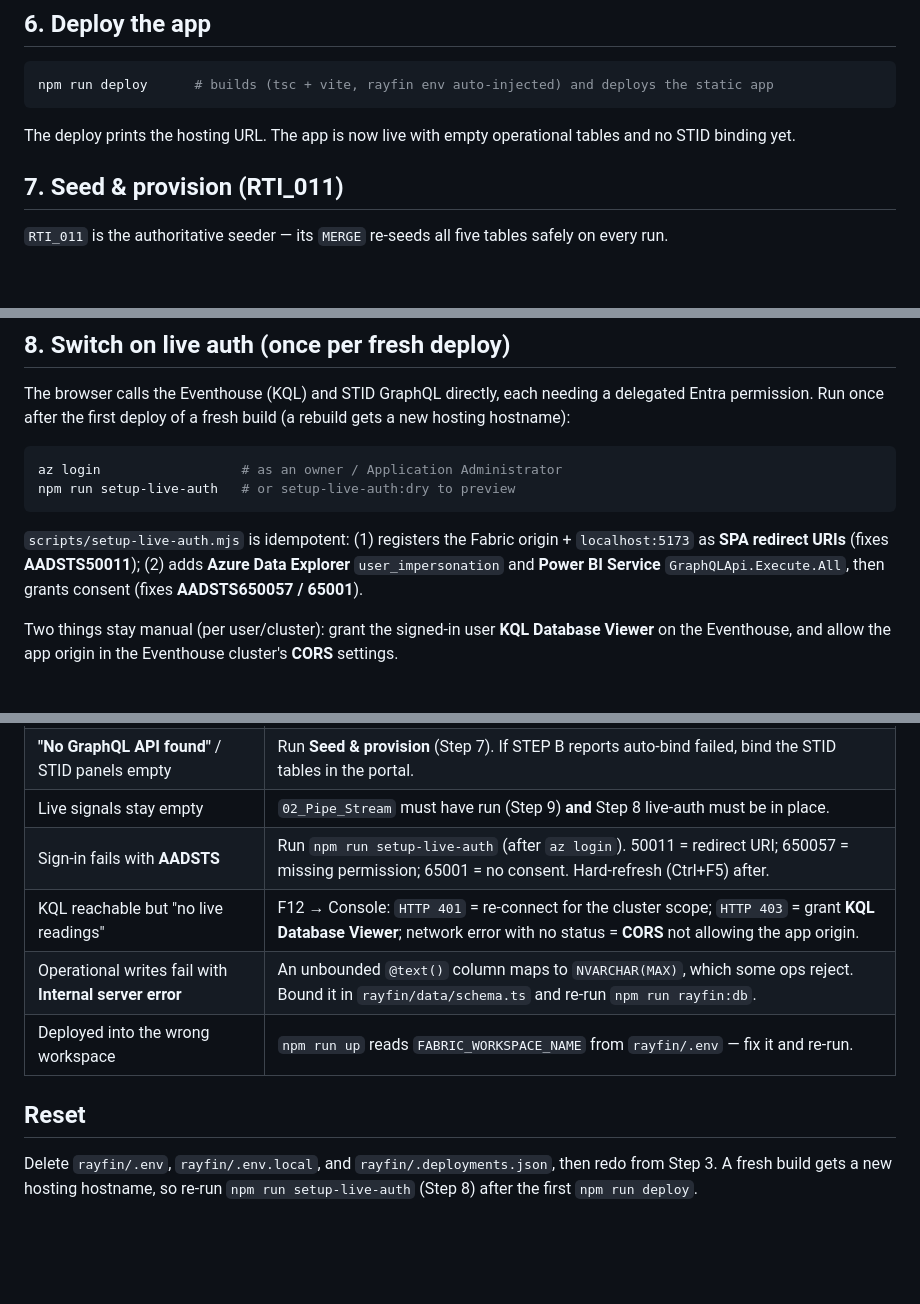
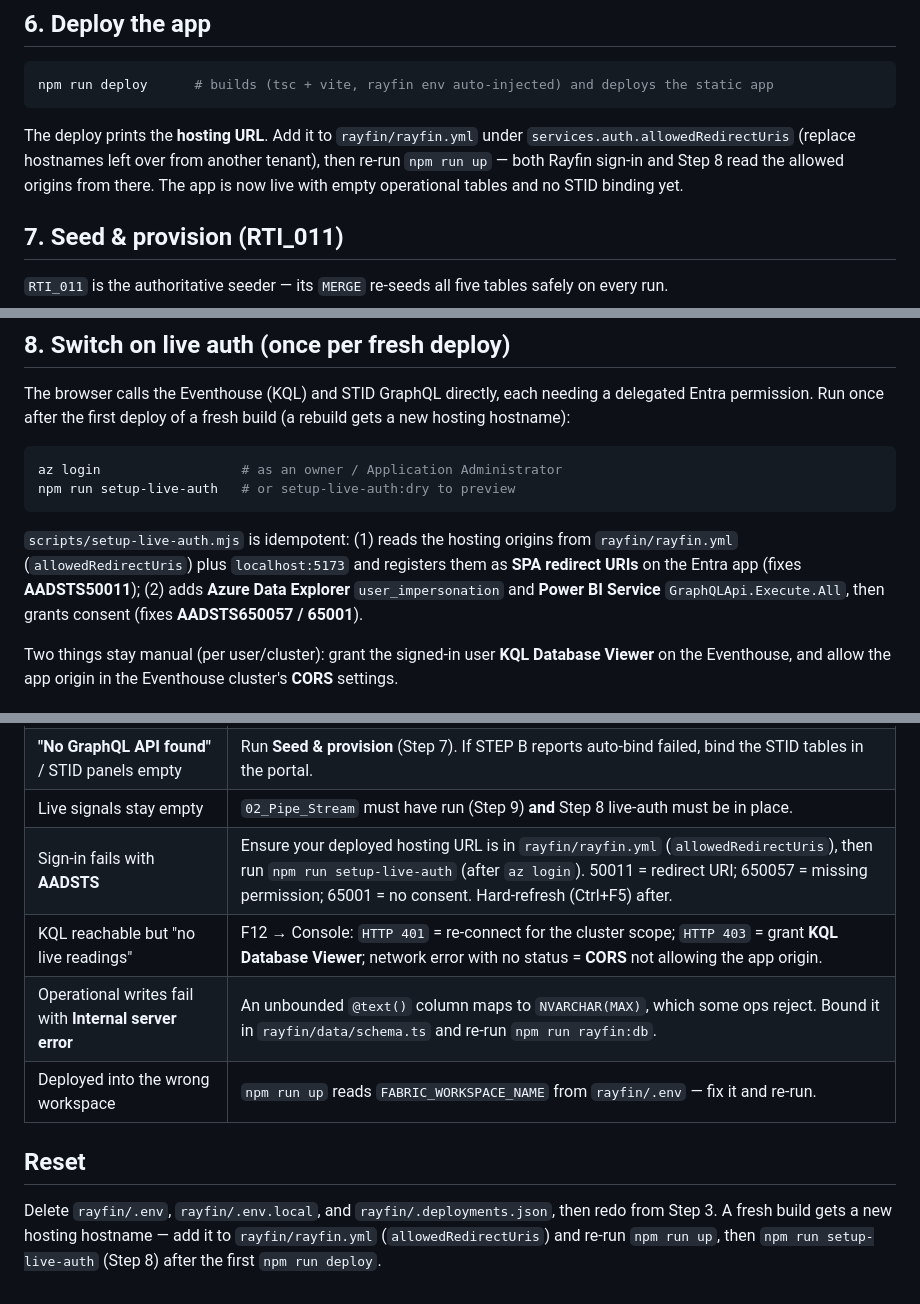
Before and after one commit to dibakardharchoudhury/FabricIQAppsDEMO, a Markdown page: HydroOperationsApp/DEPLOY.md, 3 parts joined by grey strips. Drawn GitHub-style; blank space fills up the shorter version.

````diff
--- a/HydroOperationsApp/DEPLOY.md
+++ b/HydroOperationsApp/DEPLOY.md
@@ -71,7 +72,10 @@ npm run rayfin:db   # apply rayfin/data/schema.ts to the live SQL database (crea
 npm run deploy      # builds (tsc + vite, rayfin env auto‑injected) and deploys the static app
 ```
 
-The deploy prints the hosting URL. The app is now live with empty operational tables and no STID binding yet.
+The deploy prints the **hosting URL**. Add it to `rayfin/rayfin.yml` under
+`services.auth.allowedRedirectUris` (replace hostnames left over from another tenant), then re‑run
+`npm run up` — both Rayfin sign‑in and Step 8 read the allowed origins from there. The app is now live
+with empty operational tables and no STID binding yet.
 
 ## 7. Seed & provision (RTI_011)
 
@@ -102,8 +106,9 @@ az login                  # as an owner / Application Administrator
 npm run setup-live-auth   # or setup-live-auth:dry to preview
 ```
 
-`scripts/setup-live-auth.mjs` is idempotent: (1) registers the Fabric origin + `localhost:5173` as
-**SPA redirect URIs** (fixes **AADSTS50011**); (2) adds **Azure Data Explorer** `user_impersonation`
+`scripts/setup-live-auth.mjs` is idempotent: (1) reads the hosting origins from `rayfin/rayfin.yml`
+(`allowedRedirectUris`) plus `localhost:5173` and registers them as **SPA redirect URIs** on the Entra
+app (fixes **AADSTS50011**); (2) adds **Azure Data Explorer** `user_impersonation`
 and **Power BI Service** `GraphQLApi.Execute.All`, then grants consent (fixes **AADSTS650057 / 65001**).
 
 Two things stay manual (per user/cluster): grant the signed‑in user **KQL Database Viewer** on the
@@ -121,7 +126,7 @@ into the Eventhouse. Live gauges populate once telemetry lands and Step 8 auth i
 | **"System cancelled the Spark session"** running RTI_011 | Its lakehouse binding is stale — re‑import RTI_011 (Fabric **source control → Update**) or re‑run `RTI_001`, then retry. |
 | **"No GraphQL API found"** / STID panels empty | Run **Seed & provision** (Step 7). If STEP B reports auto‑bind failed, bind the STID tables in the portal. |
 | Live signals stay empty | `02_Pipe_Stream` must have run (Step 9) **and** Step 8 live‑auth must be in place. |
-| Sign‑in fails with **AADSTS** | Run `npm run setup-live-auth` (after `az login`). 50011 = redirect URI; 650057 = missing permission; 65001 = no consent. Hard‑refresh (Ctrl+F5) after. |
+| Sign‑in fails with **AADSTS** | Ensure your deployed hosting URL is in `rayfin/rayfin.yml` (`allowedRedirectUris`), then run `npm run setup-live-auth` (after `az login`). 50011 = redirect URI; 650057 = missing permission; 65001 = no consent. Hard‑refresh (Ctrl+F5) after. |
 | KQL reachable but "no live readings" | F12 → Console: `HTTP 401` = re‑connect for the cluster scope; `HTTP 403` = grant **KQL Database Viewer**; network error with no status = **CORS** not allowing the app origin. |
 | Operational writes fail with **Internal server error** | An unbounded `@text()` column maps to `NVARCHAR(MAX)`, which some ops reject. Bound it in `rayfin/data/schema.ts` and re‑run `npm run rayfin:db`. |
 | Deployed into the wrong workspace | `npm run up` reads `FABRIC_WORKSPACE_NAME` from `rayfin/.env` — fix it and re‑run. |
@@ -129,5 +134,5 @@ into the Eventhouse. Live gauges populate once telemetry lands and Step 8 auth i
 ## Reset
 
 Delete `rayfin/.env`, `rayfin/.env.local`, and `rayfin/.deployments.json`, then redo from Step 3.
-A fresh build gets a new hosting hostname, so re‑run `npm run setup-live-auth` (Step 8) after the
-first `npm run deploy`.
+A fresh build gets a new hosting hostname — add it to `rayfin/rayfin.yml` (`allowedRedirectUris`) and
+re‑run `npm run up`, then `npm run setup-live-auth` (Step 8) after the first `npm run deploy`.
````
Also changed, not shown: other parts of HydroOperationsApp/DEPLOY.md (+1 -0 lines), README.md (+4 -3 lines).
